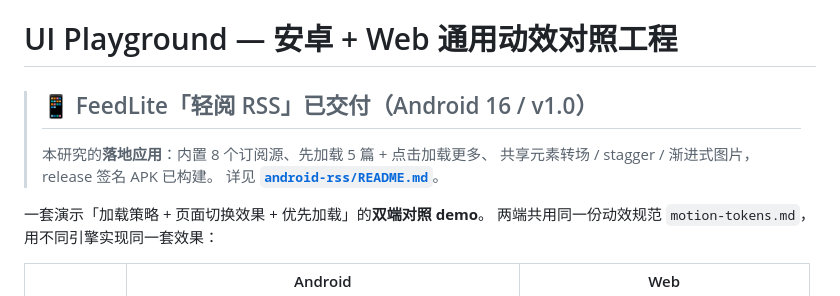
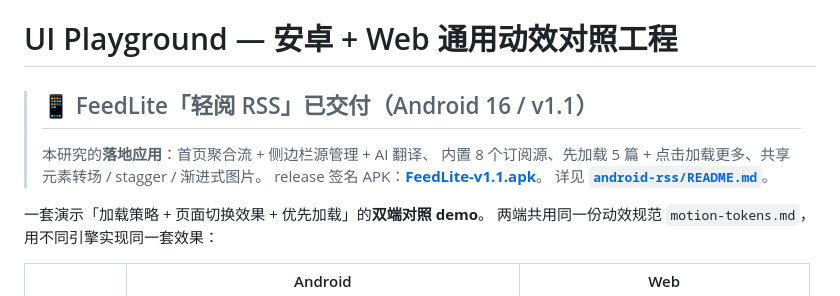
Before and after one commit to Metres0/ui-motion-playground, a Markdown page: README.md, the part around the change. GitHub-like rendering.

Commit message:
docs: 根 README 更新 FeedLite v1.1 交付信息

```diff
--- a/README.md
+++ b/README.md
@@ -1,8 +1,9 @@
 # UI Playground — 安卓 + Web 通用动效对照工程
 
-> ## 📱 FeedLite「轻阅 RSS」已交付（Android 16 / v1.0）
-> 本研究的**落地应用**：内置 8 个订阅源、先加载 5 篇 + 点击加载更多、
-> 共享元素转场 / stagger / 渐进式图片，release 签名 APK 已构建。
+> ## 📱 FeedLite「轻阅 RSS」已交付（Android 16 / v1.1）
+> 本研究的**落地应用**：首页聚合流 + 侧边栏源管理 + AI 翻译、
+> 内置 8 个订阅源、先加载 5 篇 + 点击加载更多、共享元素转场 / stagger / 渐进式图片。
+> release 签名 APK：**[FeedLite-v1.1.apk](https://github.com/Metres0/ui-motion-playground/releases/latest)**。
 > 详见 **[`android-rss/README.md`](android-rss/README.md)**。
 
 一套演示「加载策略 + 页面切换效果 + 优先加载」的**双端对照 demo**。
```
